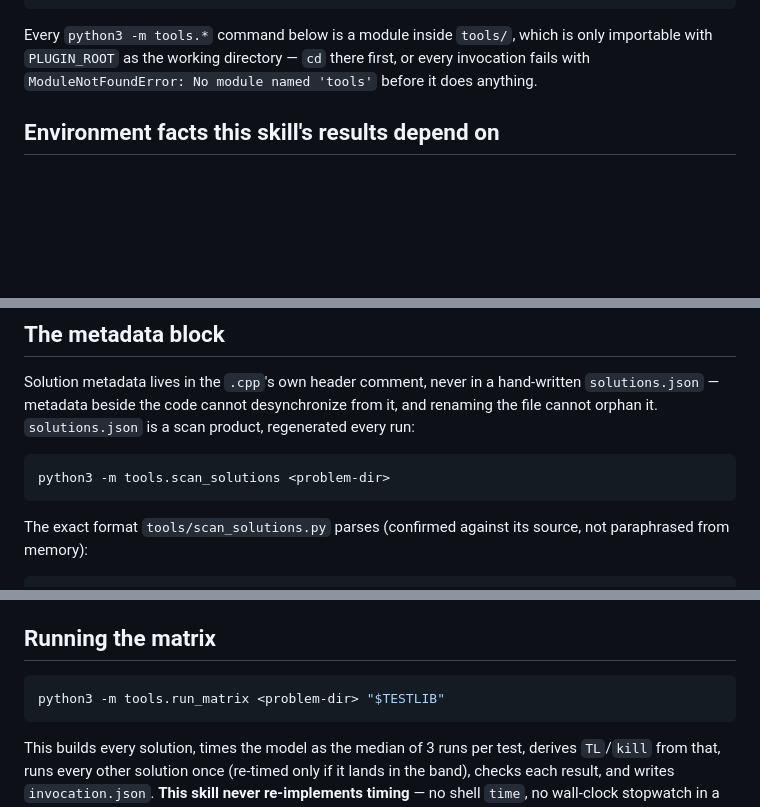
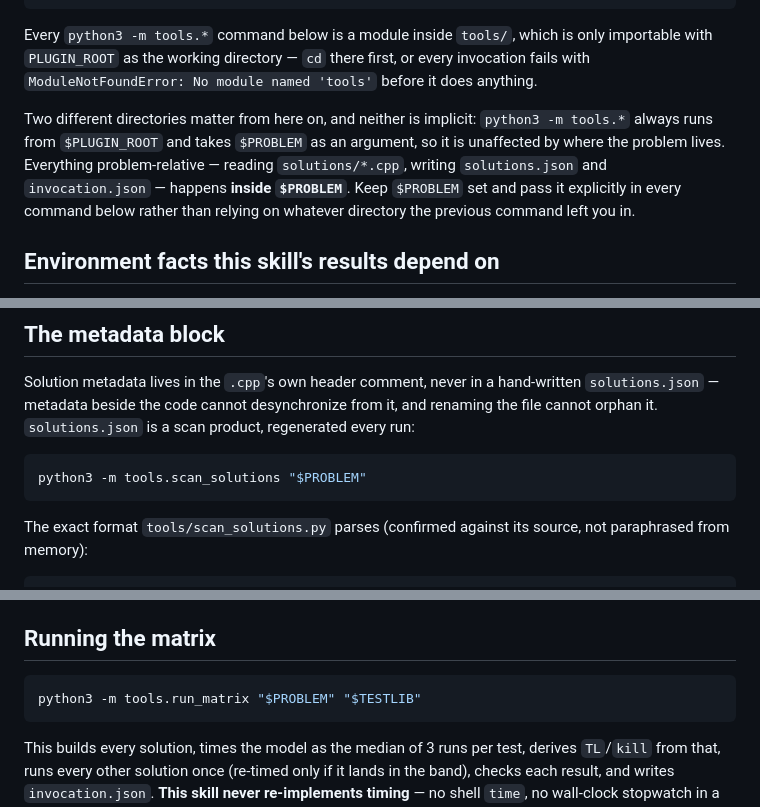
Before and after one commit to LLaammTTeerr/competitive-programming, a Markdown page: skills/validating-solutions/SKILL.md, 3 parts joined by grey strips. Rendered like a GitHub page; blank space fills up the shorter version.

Commit message:
Fix validating-solutions: add PROBLEM to Bootstrap, matching preparing-tests
Every python3 -m tools.* command took a bare <problem-dir> placeholder with
no instruction on how to set it, the same defined-by-nothing class as the
$BASE bug. Add PROBLEM alongside PLUGIN_ROOT and state the run-from/act-on
convention, mirroring the fix already landed in preparing-tests.

Co-Authored-By: Claude Opus 5 (1M context) <noreply@anthropic.com>
Claude-Session: https://claude.ai/code/session_017fQbXswuDyUTXGnVzPME8n

````diff
--- a/skills/validating-solutions/SKILL.md
+++ b/skills/validating-solutions/SKILL.md
@@ -63,6 +64,14 @@ Every `python3 -m tools.*` command below is a module inside `tools/`, which
 is only importable with `PLUGIN_ROOT` as the working directory — `cd` there
 first, or every invocation fails with `ModuleNotFoundError: No module named
 'tools'` before it does anything.
+
+Two different directories matter from here on, and neither is implicit:
+`python3 -m tools.*` always runs from `$PLUGIN_ROOT` and takes `$PROBLEM` as
+an argument, so it is unaffected by where the problem lives. Everything
+problem-relative — reading `solutions/*.cpp`, writing `solutions.json` and
+`invocation.json` — happens **inside `$PROBLEM`**. Keep `$PROBLEM` set and
+pass it explicitly in every command below rather than relying on whatever
+directory the previous command left you in.
 
 ## Environment facts this skill's results depend on
 
@@ -138,7 +147,7 @@ from it, and renaming the file cannot orphan it. `solutions.json` is a scan
 product, regenerated every run:
 
 ```bash
-python3 -m tools.scan_solutions <problem-dir>
+python3 -m tools.scan_solutions "$PROBLEM"
 ```
 
 The exact format `tools/scan_solutions.py` parses (confirmed against its
@@ -169,7 +178,7 @@ source, not paraphrased from memory):
 ## Running the matrix
 
 ```bash
-python3 -m tools.run_matrix <problem-dir> "$TESTLIB"
+python3 -m tools.run_matrix "$PROBLEM" "$TESTLIB"
 ```
 
 This builds every solution, times the model as the median of 3 runs per
````
Also changed, not shown: other parts of skills/validating-solutions/SKILL.md (+2 -1 lines).
